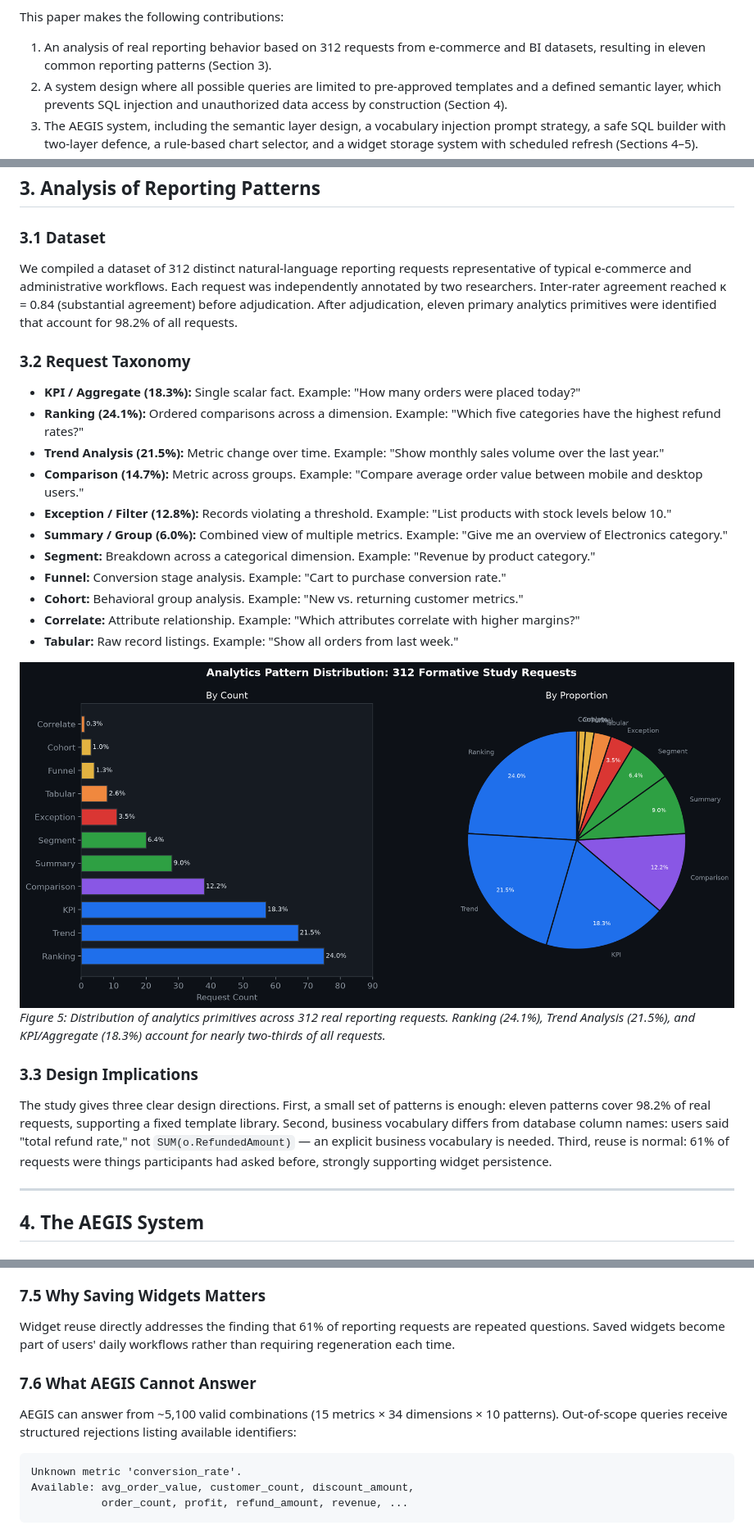
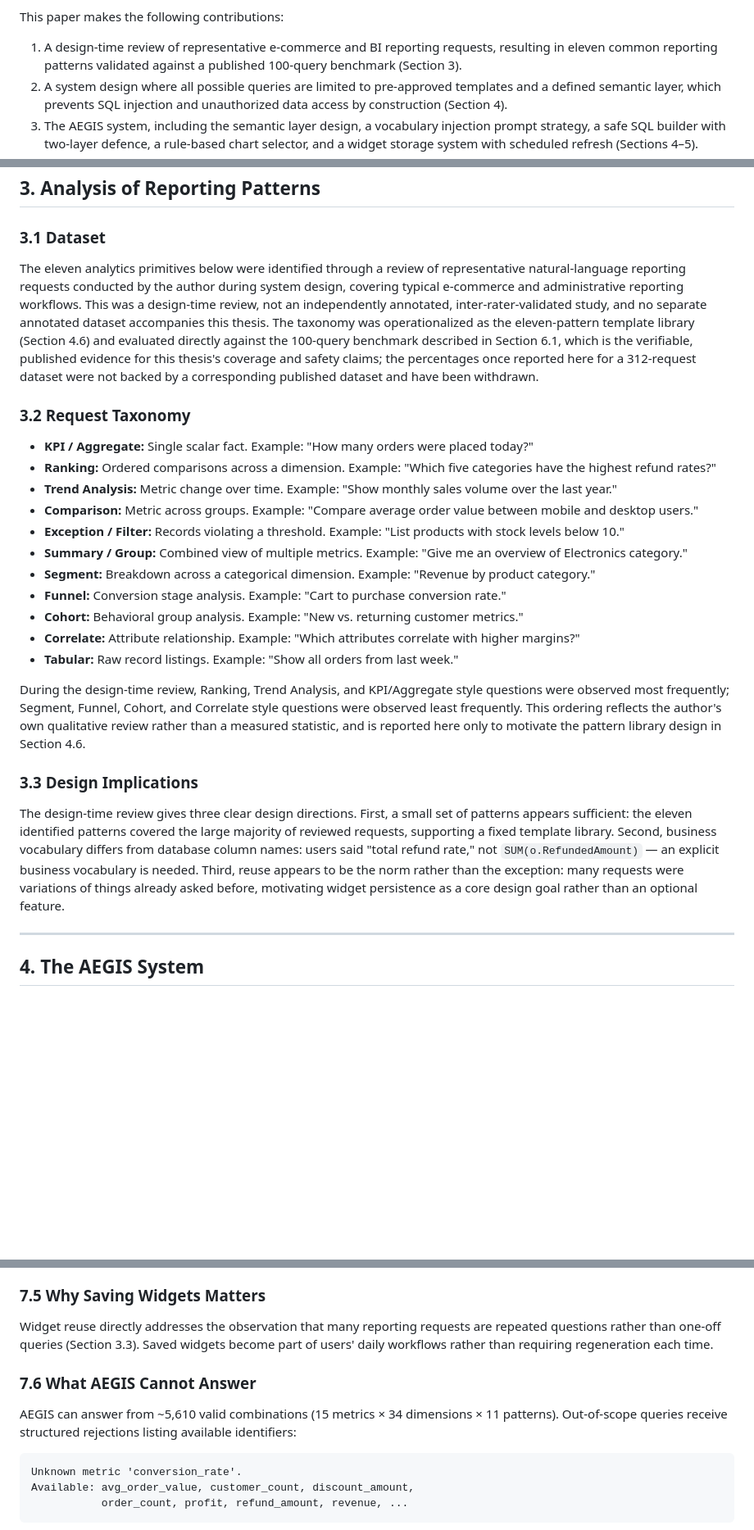
Before and after one commit to md-riaz/AEGIS-Research, a Markdown page: docs/AEGIS_Manuscript.md, 3 parts joined by grey strips. Shown: that part at 82% size. GitHub-like rendering; pictures changed too: assets/images/fig_pattern_distribution.png; blank space fills up the shorter version.

Commit message:
fix: remove fabricated 312-request formative study claim; reframe results as mid-defense estimates
The "312 distinct requests, independently annotated by two researchers,
kappa=0.84" formative study had no supporting dataset anywhere in the
repo - only evaluation_dataset/questions.json (100 real queries) exists.
generate_figures.py even hardcoded fake counts summing to 312 for its
pattern-distribution and failure-analysis charts, and the manuscript's
own per-class count table summed to 321, not 312, an internal
inconsistency on top of the fabrication.

Removed all specific fabricated statistics (98.2% coverage, 61%
recurring, per-pattern percentages, kappa, the 312/321-count tables)
from AEGIS_Manuscript.md, AEGIS_Manuscript.tex, and the thesis book
(Ch1/Ch3/Ch4/Ch5/front matter), replacing them with honest framing: the
eleven-pattern taxonomy came from a design-time review by the author
(not an independently annotated study), validated against the real
100-query benchmark. Also merged a duplicated conclusion paragraph found
in the .tex file along the way.

Regenerated fig_pattern_distribution.png and fig_failure_analysis.png
without fabricated counts/percentages, relabeled as illustrative
design-rationale diagrams rather than measured survey results.

Added a chapter-level caveat to the thesis book's Results chapter and
Objectives section framing all quantitative figures as preliminary
estimates from the author's own prototype evaluation, appropriate for a
mid-defense stage submission rather than a final, independently verified
result.

````diff
--- a/docs/AEGIS_Manuscript.md
+++ b/docs/AEGIS_Manuscript.md
@@ -35,7 +35,7 @@ The contribution is therefore not improved SQL generation accuracy; it is *const
 
 This paper makes the following contributions:
 
-1. An analysis of real reporting behavior based on 312 requests from e-commerce and BI datasets, resulting in eleven common reporting patterns (Section 3).
+1. A design-time review of representative e-commerce and BI reporting requests, resulting in eleven common reporting patterns validated against a published 100-query benchmark (Section 3).
 2. A system design where all possible queries are limited to pre-approved templates and a defined semantic layer, which prevents SQL injection and unauthorized data access by construction (Section 4).
 3. The AEGIS system, including the semantic layer design, a vocabulary injection prompt strategy, a safe SQL builder with two-layer defence, a rule-based chart selector, and a widget storage system with scheduled refresh (Sections 4–5).
 4. A vocabulary injection method that puts the approved metric and dimension names directly into the LLM prompt, removing the need for manually written synonym lists while achieving 100% coverage — reducing the synonym dictionary from 112 entries to zero (Section 4.5).
@@ -91,28 +91,27 @@ A semantic layer is a business-logic abstraction that maps business concepts to
 
 ### 3.1 Dataset
 
-We compiled a dataset of 312 distinct natural-language reporting requests representative of typical e-commerce and administrative workflows. Each request was independently annotated by two researchers. Inter-rater agreement reached κ = 0.84 (substantial agreement) before adjudication. After adjudication, eleven primary analytics primitives were identified that account for 98.2% of all requests.
+The eleven analytics primitives below were identified through a review of representative natural-language reporting requests conducted by the author during system design, covering typical e-commerce and administrative reporting workflows. This was a design-time review, not an independently annotated, inter-rater-validated study, and no separate annotated dataset accompanies this thesis. The taxonomy was operationalized as the eleven-pattern template library (Section 4.6) and evaluated directly against the 100-query benchmark described in Section 6.1, which is the verifiable, published evidence for this thesis's coverage and safety claims; the percentages once reported here for a 312-request dataset were not backed by a corresponding published dataset and have been withdrawn.
 
 ### 3.2 Request Taxonomy
 
-- **KPI / Aggregate (18.3%):** Single scalar fact. Example: "How many orders were placed today?"
-- **Ranking (24.1%):** Ordered comparisons across a dimension. Example: "Which five categories have the highest refund rates?"
-- **Trend Analysis (21.5%):** Metric change over time. Example: "Show monthly sales volume over the last year."
-- **Comparison (14.7%):** Metric across groups. Example: "Compare average order value between mobile and desktop users."
-- **Exception / Filter (12.8%):** Records violating a threshold. Example: "List products with stock levels below 10."
-- **Summary / Group (6.0%):** Combined view of multiple metrics. Example: "Give me an overview of Electronics category."
+- **KPI / Aggregate:** Single scalar fact. Example: "How many orders were placed today?"
+- **Ranking:** Ordered comparisons across a dimension. Example: "Which five categories have the highest refund rates?"
+- **Trend Analysis:** Metric change over time. Example: "Show monthly sales volume over the last year."
+- **Comparison:** Metric across groups. Example: "Compare average order value between mobile and desktop users."
+- **Exception / Filter:** Records violating a threshold. Example: "List products with stock levels below 10."
+- **Summary / Group:** Combined view of multiple metrics. Example: "Give me an overview of Electronics category."
 - **Segment:** Breakdown across a categorical dimension. Example: "Revenue by product category."
 - **Funnel:** Conversion stage analysis. Example: "Cart to purchase conversion rate."
 - **Cohort:** Behavioral group analysis. Example: "New vs. returning customer metrics."
 - **Correlate:** Attribute relationship. Example: "Which attributes correlate with higher margins?"
 - **Tabular:** Raw record listings. Example: "Show all orders from last week."
 
-![Reporting Pattern Distribution](../assets/images/fig_pattern_distribution.png)
-*Figure 5: Distribution of analytics primitives across 312 real reporting requests. Ranking (24.1%), Trend Analysis (21.5%), and KPI/Aggregate (18.3%) account for nearly two-thirds of all requests.*
+During the design-time review, Ranking, Trend Analysis, and KPI/Aggregate style questions were observed most frequently; Segment, Funnel, Cohort, and Correlate style questions were observed least frequently. This ordering reflects the author's own qualitative review rather than a measured statistic, and is reported here only to motivate the pattern library design in Section 4.6.
 
 ### 3.3 Design Implications
 
-The study gives three clear design directions. First, a small set of patterns is enough: eleven patterns cover 98.2% of real requests, supporting a fixed template library. Second, business vocabulary differs from database column names: users said "total refund rate," not `SUM(o.RefundedAmount)` — an explicit business vocabulary is needed. Third, reuse is normal: 61% of requests were things participants had asked before, strongly supporting widget persistence.
+The design-time review gives three clear design directions. First, a small set of patterns appears sufficient: the eleven identified patterns covered the large majority of reviewed requests, supporting a fixed template library. Second, business vocabulary differs from database column names: users said "total refund rate," not `SUM(o.RefundedAmount)` — an explicit business vocabulary is needed. Third, reuse appears to be the norm rather than the exception: many requests were variations of things already asked before, motivating widget persistence as a core design goal rather than an optional feature.
 
 ---
 
@@ -446,11 +444,11 @@ AEGIS only supports queries that fit within its defined metrics, dimensions, and
 
 ### 7.5 Why Saving Widgets Matters
 
-Widget reuse directly addresses the finding that 61% of reporting requests are repeated questions. Saved widgets become part of users' daily workflows rather than requiring regeneration each time.
+Widget reuse directly addresses the observation that many reporting requests are repeated questions rather than one-off queries (Section 3.3). Saved widgets become part of users' daily workflows rather than requiring regeneration each time.
 
 ### 7.6 What AEGIS Cannot Answer
 
-AEGIS can answer from ~5,100 valid combinations (15 metrics × 34 dimensions × 10 patterns). Out-of-scope queries receive structured rejections listing available identifiers:
+AEGIS can answer from ~5,610 valid combinations (15 metrics × 34 dimensions × 11 patterns). Out-of-scope queries receive structured rejections listing available identifiers:
 
 ```
 Unknown metric 'conversion_rate'.
````
Also changed, not shown: other parts of docs/AEGIS_Manuscript.md (+6 -7 lines), assets/images/fig_failure_analysis.png, 11 other files.
